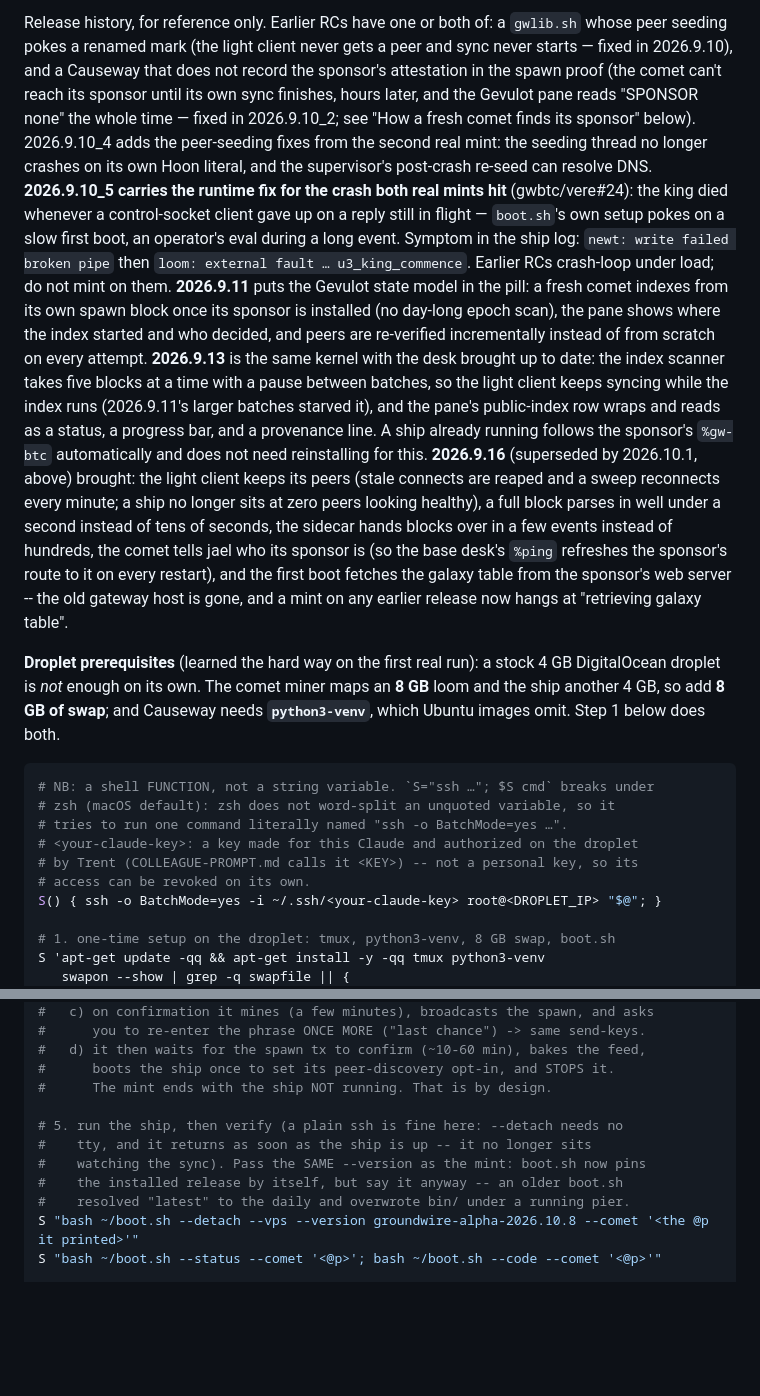
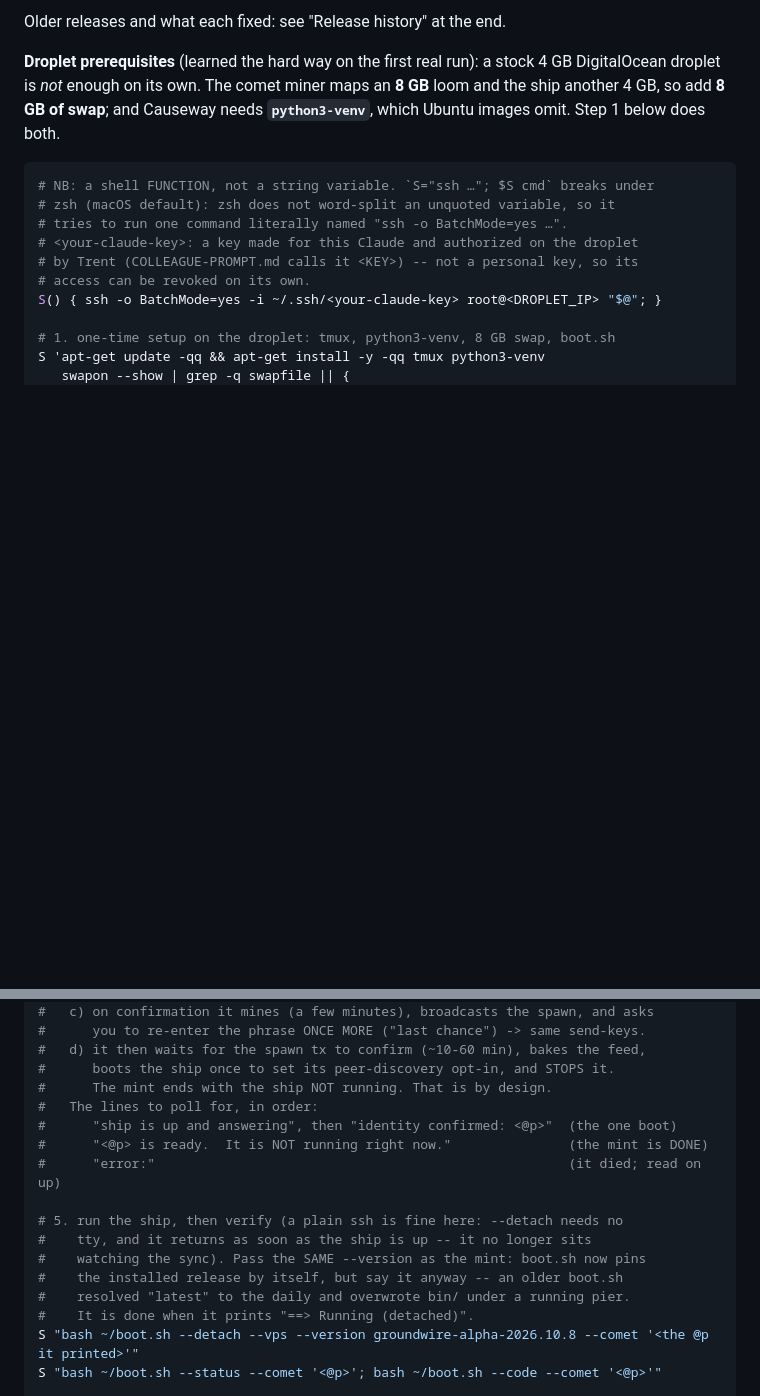
Before and after one commit to gwbtc/groundwire, a Markdown page: onboarding/TEAM-ONBOARDING.md, 2 parts joined by grey strips. Rendered like a GitHub page; blank space fills up the shorter version.

```diff
--- a/onboarding/TEAM-ONBOARDING.md
+++ b/onboarding/TEAM-ONBOARDING.md
@@ -67,38 +69,5 @@ to a retired faucet and stops with "Faucet error: Invalid invite code"
 
-Release history, for reference only. Earlier RCs have one or both of:
-a `gwlib.sh` whose peer seeding pokes a renamed mark (the light client never
-gets a peer and sync never starts — fixed in 2026.9.10), and a Causeway that
-does not record the sponsor's attestation in the spawn proof (the comet can't
-reach its sponsor until its own sync finishes, hours later, and the Gevulot
-pane reads "SPONSOR none" the whole time — fixed in 2026.9.10_2; see "How a
-fresh comet finds its sponsor" below). 2026.9.10_4 adds the peer-seeding fixes
-from the second real mint: the seeding thread no longer crashes on its own
-Hoon literal, and the supervisor's post-crash re-seed can resolve DNS.
-**2026.9.10_5 carries the runtime fix for the crash both real mints hit**
-(gwbtc/vere#24): the king died whenever a control-socket client gave up on a
-reply still in flight — `boot.sh`'s own setup pokes on a slow first boot, an
-operator's eval during a long event. Symptom in the ship log:
-`newt: write failed broken pipe` then `loom: external fault … u3_king_commence`.
-Earlier RCs crash-loop under load; do not mint on them. **2026.9.11** puts the
-Gevulot state model in the pill: a fresh comet indexes from its own spawn
-block once its sponsor is installed (no day-long epoch scan), the pane shows
-where the index started and who decided, and peers are re-verified
-incrementally instead of from scratch on every attempt. **2026.9.13** is the
-same kernel with the desk brought up to date: the index scanner takes five
-blocks at a time with a pause between batches, so the light client keeps
-syncing while the index runs (2026.9.11's larger batches starved it), and the
-pane's public-index row wraps and reads as a status, a progress bar, and a
-provenance line. A ship already running follows the sponsor's `%gw-btc`
-automatically and does not need reinstalling for this.
-**2026.9.16** (superseded by 2026.10.1, above) brought: the light client keeps its peers
-(stale connects are reaped and a sweep reconnects every minute; a ship no
-longer sits at zero peers looking healthy), a full block parses in well under
-a second instead of tens of seconds, the sidecar hands blocks over in a few
-events instead of hundreds, the comet tells jael who its sponsor is (so the
-base desk's `%ping` refreshes the sponsor's route to it on every restart),
-and the first boot fetches the galaxy table from the sponsor's web server --
-the old gateway host is gone, and a mint on any earlier release now hangs at
-"retrieving galaxy table".
+Older releases and what each fixed: see "Release history" at the end.
 
 **Droplet prerequisites** (learned the hard way on the first real run): a stock
 4 GB DigitalOcean droplet is *not* enough on its own. The comet miner maps an
@@ -158,12 +127,17 @@ S 'tmux send-keys -t mint "<the twelve words>" Enter'
 #   d) it then waits for the spawn tx to confirm (~10-60 min), bakes the feed,
 #      boots the ship once to set its peer-discovery opt-in, and STOPS it.
 #      The mint ends with the ship NOT running. That is by design.
+#   The lines to poll for, in order:
+#      "ship is up and answering", then "identity confirmed: <@p>"  (the one boot)
+#      "<@p> is ready.  It is NOT running right now."               (the mint is DONE)
+#      "error:"                                                     (it died; read on up)
 
 # 5. run the ship, then verify (a plain ssh is fine here: --detach needs no
 #    tty, and it returns as soon as the ship is up -- it no longer sits
 #    watching the sync). Pass the SAME --version as the mint: boot.sh now pins
 #    the installed release by itself, but say it anyway -- an older boot.sh
 #    resolved "latest" to the daily and overwrote bin/ under a running pier.
+#    It is done when it prints "==> Running (detached)".
 S "bash ~/boot.sh --detach --vps --version groundwire-alpha-2026.10.8 --comet '<the @p it printed>'"
 S "bash ~/boot.sh --status --comet '<@p>'; bash ~/boot.sh --code --comet '<@p>'"
 
```
Also changed, not shown: other parts of onboarding/TEAM-ONBOARDING.md (+97 -9 lines), onboarding/COLLEAGUE-PROMPT.md (+5 -1 lines).
